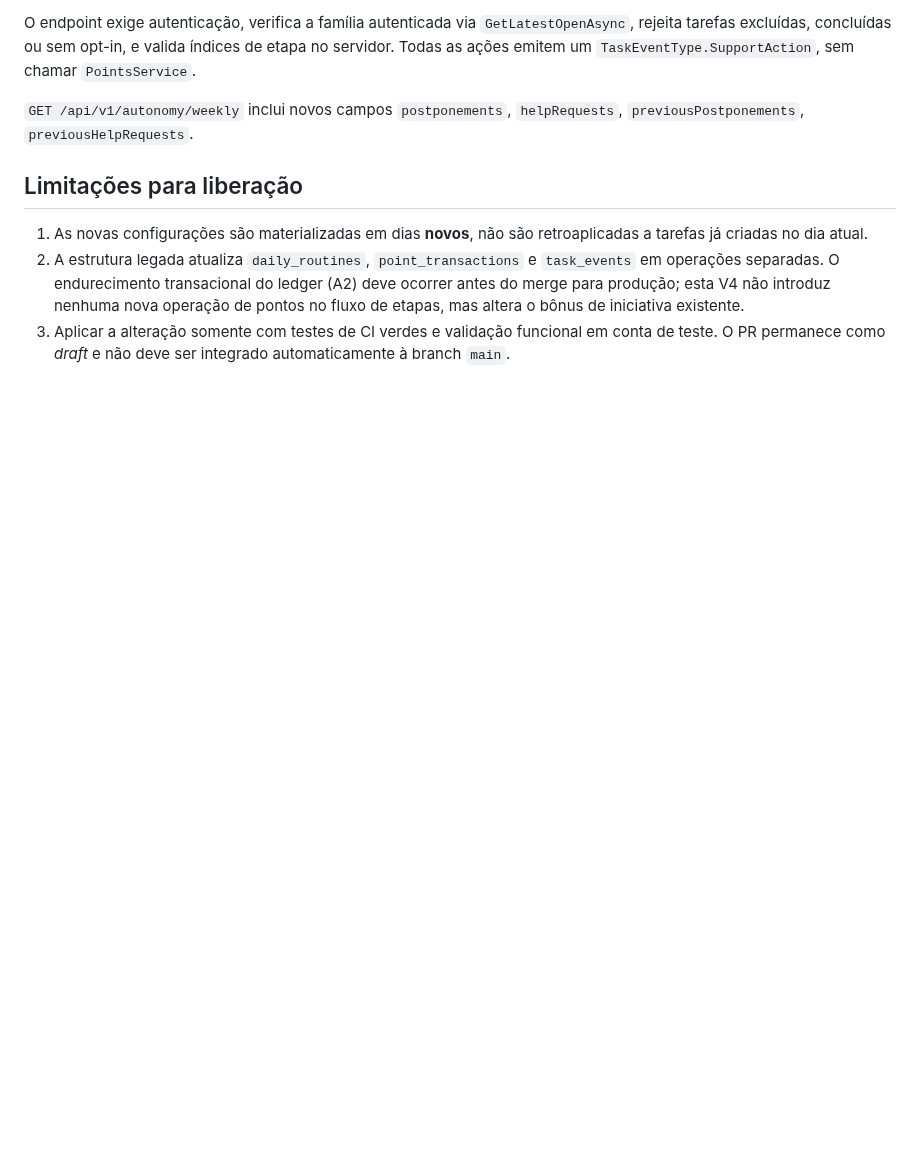
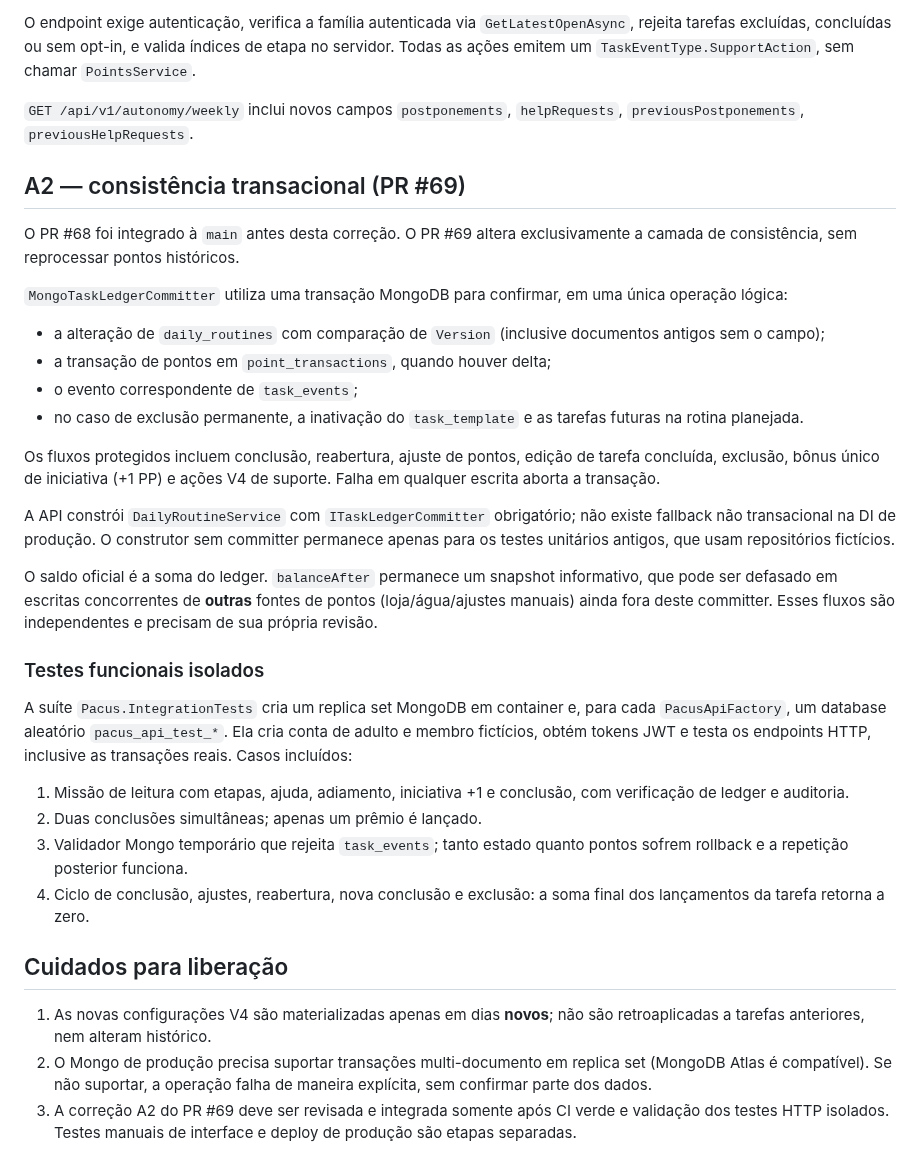
Before and after one commit to taukkunen1/pacus-, a Markdown page: docs/V4_STUDY_MISSIONS.md, the part around the change. Rendered like a GitHub page; blank space fills up the shorter version.

Commit message:
docs(a2): document transaction boundary, isolated test accounts and rollout caveats

```diff
--- a/docs/V4_STUDY_MISSIONS.md
+++ b/docs/V4_STUDY_MISSIONS.md
@@ -49,15 +49,57 @@ e valida índices de etapa no servidor. Todas as ações emitem um
 `postponements`, `helpRequests`, `previousPostponements`,
 `previousHelpRequests`.
 
-## Limitações para liberação
+## A2 — consistência transacional (PR #69)
 
-1. As novas configurações são materializadas em dias **novos**, não são
-   retroaplicadas a tarefas já criadas no dia atual.
-2. A estrutura legada atualiza `daily_routines`, `point_transactions` e
-   `task_events` em operações separadas. O endurecimento transacional do
-   ledger (A2) deve ocorrer antes do merge para produção; esta V4 não
-   introduz nenhuma nova operação de pontos no fluxo de etapas, mas altera
-   o bônus de iniciativa existente.
-3. Aplicar a alteração somente com testes de CI verdes e validação funcional
-   em conta de teste. O PR permanece como *draft* e não deve ser integrado
-   automaticamente à branch `main`.
+O PR #68 foi integrado à `main` antes desta correção. O PR #69 altera
+exclusivamente a camada de consistência, sem reprocessar pontos históricos.
+
+`MongoTaskLedgerCommitter` utiliza uma transação MongoDB para confirmar,
+em uma única operação lógica:
+
+- a alteração de `daily_routines` com comparação de `Version` (inclusive
+  documentos antigos sem o campo);
+- a transação de pontos em `point_transactions`, quando houver delta;
+- o evento correspondente de `task_events`;
+- no caso de exclusão permanente, a inativação do `task_template` e
+  as tarefas futuras na rotina planejada.
+
+Os fluxos protegidos incluem conclusão, reabertura, ajuste de pontos,
+edição de tarefa concluída, exclusão, bônus único de iniciativa (+1 PP)
+e ações V4 de suporte. Falha em qualquer escrita aborta a transação.
+
+A API constrói `DailyRoutineService` com `ITaskLedgerCommitter`
+obrigatório; não existe fallback não transacional na DI de produção.
+O construtor sem committer permanece apenas para os testes unitários
+antigos, que usam repositórios fictícios.
+
+O saldo oficial é a soma do ledger. `balanceAfter` permanece um snapshot
+informativo, que pode ser defasado em escritas concorrentes de **outras**
+fontes de pontos (loja/água/ajustes manuais) ainda fora deste committer.
+Esses fluxos são independentes e precisam de sua própria revisão.
+
+### Testes funcionais isolados
+
+A suíte `Pacus.IntegrationTests` cria um replica set MongoDB em container e,
+para cada `PacusApiFactory`, um database aleatório `pacus_api_test_*`.
+Ela cria conta de adulto e membro fictícios, obtém tokens JWT e testa
+os endpoints HTTP, inclusive as transações reais. Casos incluídos:
+
+1. Missão de leitura com etapas, ajuda, adiamento, iniciativa +1
+   e conclusão, com verificação de ledger e auditoria.
+2. Duas conclusões simultâneas; apenas um prêmio é lançado.
+3. Validador Mongo temporário que rejeita `task_events`; tanto
+   estado quanto pontos sofrem rollback e a repetição posterior funciona.
+4. Ciclo de conclusão, ajustes, reabertura, nova conclusão e exclusão:
+   a soma final dos lançamentos da tarefa retorna a zero.
+
+## Cuidados para liberação
+
+1. As novas configurações V4 são materializadas apenas em dias **novos**;
+   não são retroaplicadas a tarefas anteriores, nem alteram histórico.
+2. O Mongo de produção precisa suportar transações multi-documento em
+   replica set (MongoDB Atlas é compatível). Se não suportar, a operação
+   falha de maneira explícita, sem confirmar parte dos dados.
+3. A correção A2 do PR #69 deve ser revisada e integrada somente após CI
+   verde e validação dos testes HTTP isolados. Testes manuais de interface
+   e deploy de produção são etapas separadas.
```
